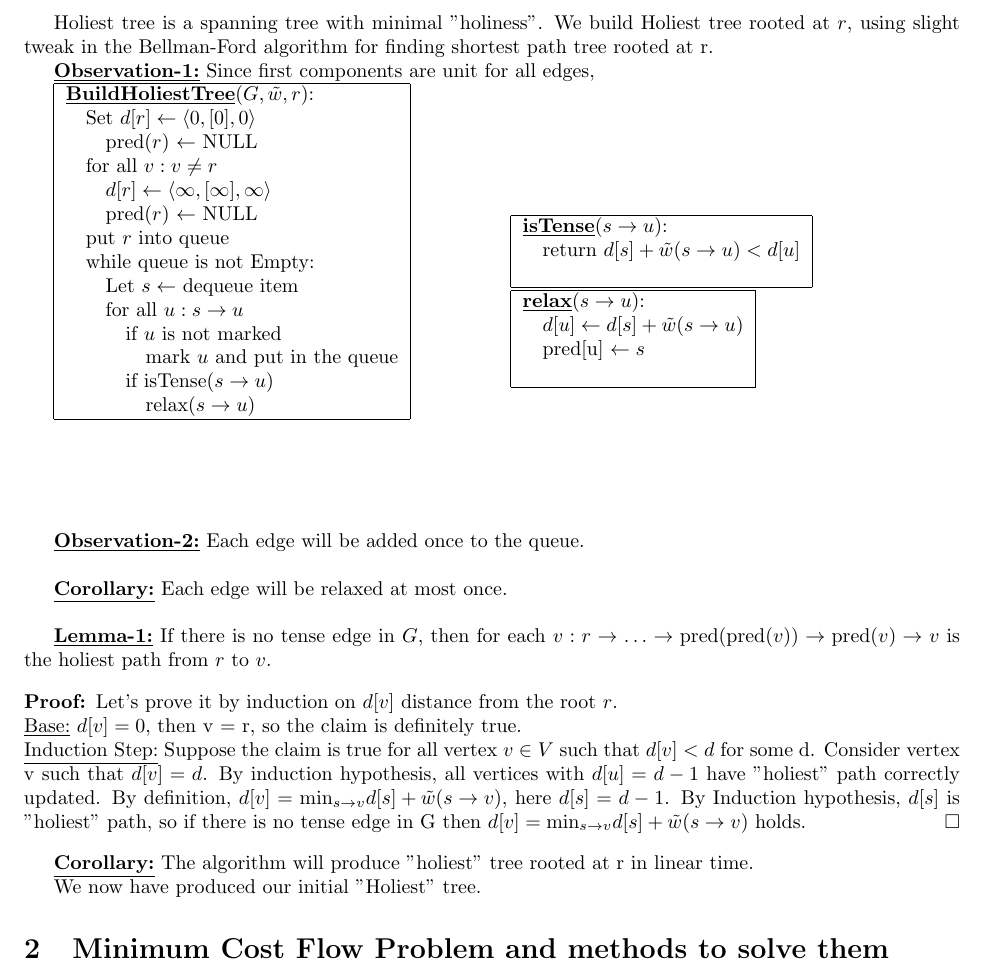
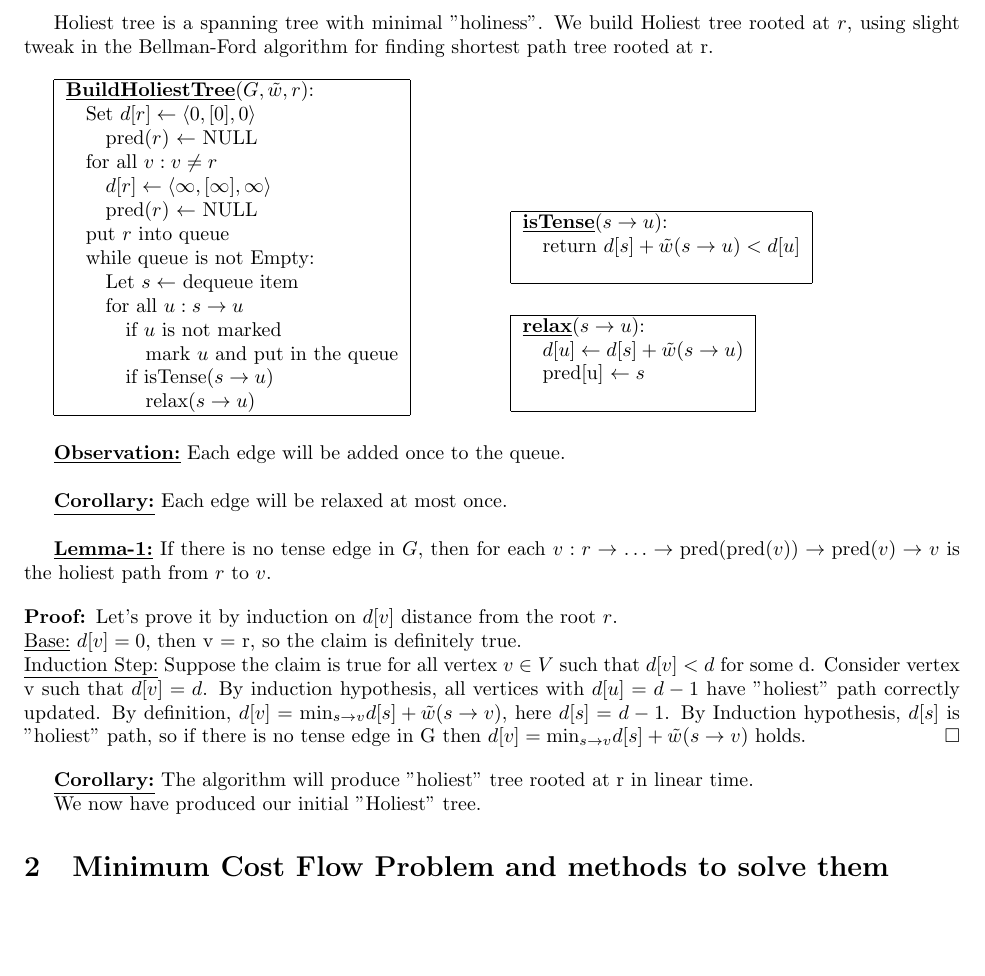
Before and after one commit to lkhamsurenl-zz/research, a LaTeX document (MSSP/HolyTree.tex): part of page 2 of 13, cut so that both start at the same text, the shorter picture padded with empty space. Compiled offline with pdfLaTeX.

Commit message:
Removing meaningless sentences from the observation-1

```diff
--- a/MSSP/HolyTree.tex
+++ b/MSSP/HolyTree.tex
@@ -58,9 +58,7 @@ Therefore, we can define "holiness" of any $S \subset G $ as follows:
 
 Holiest tree is a spanning tree with minimal "holiness". We build Holiest tree
 rooted at $r$, using slight tweak in the Bellman-Ford algorithm for finding
-shortest path tree rooted at r.
-
-\textbf{\underline{Observation-1:}} Since first components are unit for all edges,
+shortest path tree rooted at r. \\
 
 \begin{minipage}[t]{0.48\linewidth}
 \begin{algorithm}
@@ -81,13 +79,16 @@ while queue is not Empty: \\ \quad \quad
 \end{algorithm}
 \end{minipage}
 \hfill%
+\hspace{-4cm}
 \begin{minipage}[t]{0.48\linewidth}
 \begin{algorithm}
 \textbf{\underline{isTense}}($s \rightarrow u$): \\ \quad
 return $d[s] + \tilde w(s \rightarrow u) < d[u]$ \\
 
 \end{algorithm}
-\vspace{1 in}
+
+\vspace{0.5cm}
+
 \begin{algorithm}
 \textbf{\underline{relax}}($s \rightarrow u$): \\ \quad
 $d[u] \leftarrow d[s] + \tilde w(s \rightarrow u)$ \\ \quad
@@ -95,9 +96,9 @@ pred[u] $\leftarrow s$ \\
 \end{algorithm}
 \end{minipage}
 
+\vspace{0.5cm}
 
-
-\textbf{\underline{Observation-2:}} Each edge will be added once to the queue. \\
+\textbf{\underline{Observation:}} Each edge will be added once to the queue. \\
 
 \textbf{\underline{Corollary:}} Each edge will be relaxed at most once. \\
 
```
Also changed, not shown: MSSP/HolyTree.pdf, 1 other file.
